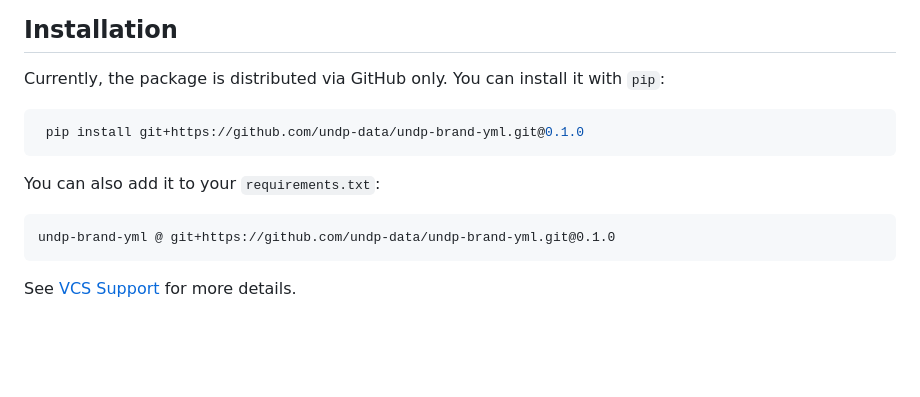
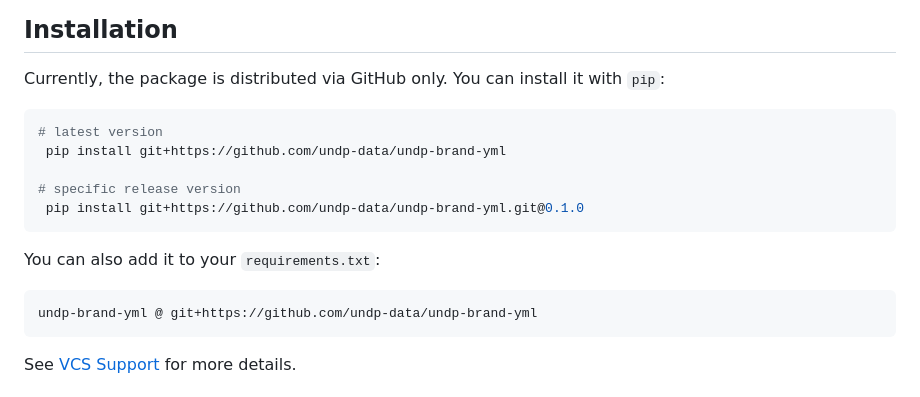
Before and after one commit to UNDP-Data/undp-brand-yml, a Markdown page: README.md, the part around the change. Rendered like a GitHub page; blank space fills up the shorter version.

Commit message:
Docs(README): expand installation details

````diff
--- a/README.md
+++ b/README.md
@@ -25,13 +25,17 @@ A Python package that provides a [`brand.yml`](https://posit-dev.github.io/brand
 Currently, the package is distributed via GitHub only. You can install it with `pip`:
 
 ```bash
+# latest version
+ pip install git+https://github.com/undp-data/undp-brand-yml
+
+# specific release version
  pip install git+https://github.com/undp-data/undp-brand-yml.git@0.1.0
 ```
 
 You can also add it to your `requirements.txt`:
 
 ```requirements
-undp-brand-yml @ git+https://github.com/undp-data/undp-brand-yml.git@0.1.0
+undp-brand-yml @ git+https://github.com/undp-data/undp-brand-yml
 ```
 
 See [VCS Support](https://pip.pypa.io/en/stable/topics/vcs-support/#vcs-support) for more details.
````
